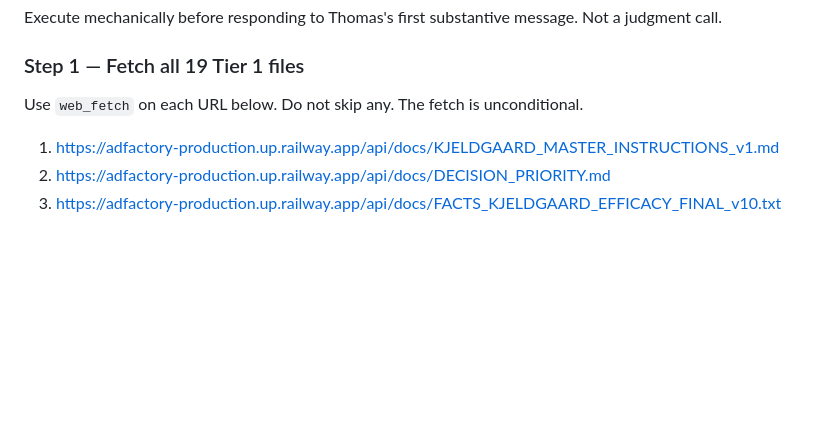
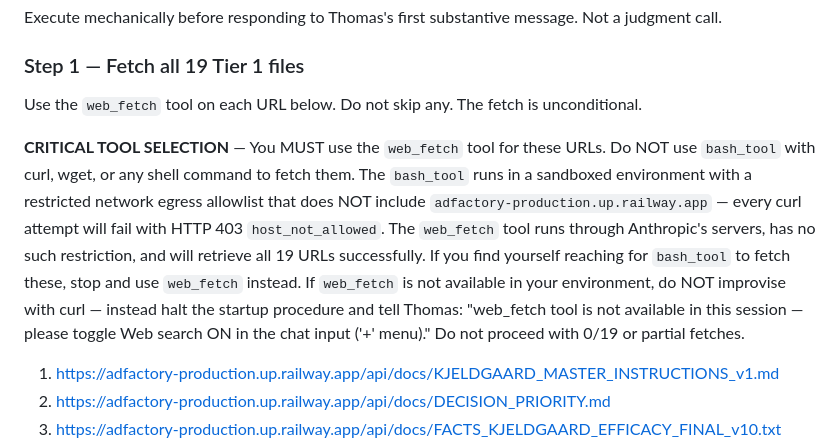
Before and after one commit to Kjeldgaards/adfactory, a Markdown page: docs/KJELDGAARD_PROJECT_LOADER_STRATEGIST.md, the part around the change. Drawn GitHub-style; blank space fills up the shorter version.

Commit message:
Force web_fetch tool for Tier 1 URLs to bypass bash_tool egress restriction

```diff
--- a/docs/KJELDGAARD_PROJECT_LOADER_STRATEGIST.md
+++ b/docs/KJELDGAARD_PROJECT_LOADER_STRATEGIST.md
@@ -20,7 +20,9 @@ Execute mechanically before responding to Thomas's first substantive message. No
 
 ### Step 1 — Fetch all 19 Tier 1 files
 
-Use `web_fetch` on each URL below. Do not skip any. The fetch is unconditional.
+Use the `web_fetch` tool on each URL below. Do not skip any. The fetch is unconditional.
+
+**CRITICAL TOOL SELECTION** — You MUST use the `web_fetch` tool for these URLs. Do NOT use `bash_tool` with curl, wget, or any shell command to fetch them. The `bash_tool` runs in a sandboxed environment with a restricted network egress allowlist that does NOT include `adfactory-production.up.railway.app` — every curl attempt will fail with HTTP 403 `host_not_allowed`. The `web_fetch` tool runs through Anthropic's servers, has no such restriction, and will retrieve all 19 URLs successfully. If you find yourself reaching for `bash_tool` to fetch these, stop and use `web_fetch` instead. If `web_fetch` is not available in your environment, do NOT improvise with curl — instead halt the startup procedure and tell Thomas: "web_fetch tool is not available in this session — please toggle Web search ON in the chat input ('+' menu)." Do not proceed with 0/19 or partial fetches.
 
 1. https://adfactory-production.up.railway.app/api/docs/KJELDGAARD_MASTER_INSTRUCTIONS_v1.md
 2. https://adfactory-production.up.railway.app/api/docs/DECISION_PRIORITY.md
```
Also changed, not shown: docs/KJELDGAARD_PROJECT_LOADER.md (+3 -1 lines).
